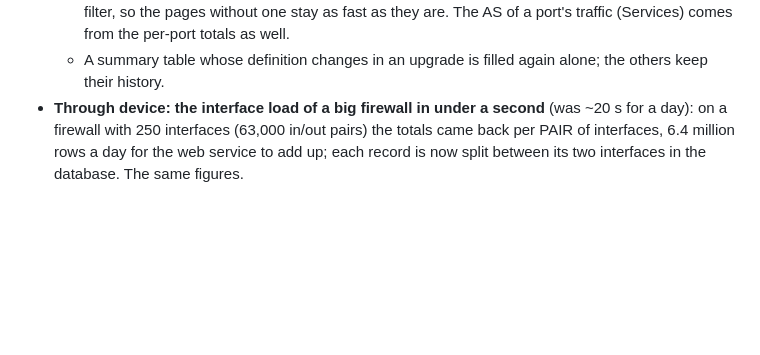
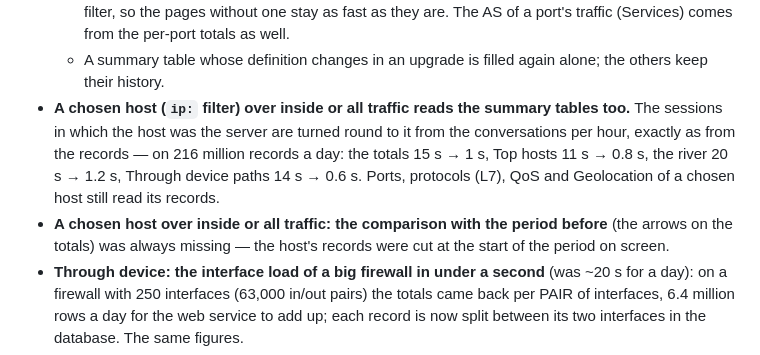
Before and after one commit to henzelis/flowtrack, a Markdown page: CHANGELOG.md, the part around the change. Drawn GitHub-style; blank space fills up the shorter version.

Commit message:
CHANGELOG: a chosen host from the rollups; its previous-period comparison
Co-Authored-By: Claude Opus 5.5 <noreply@anthropic.com>

```diff
--- a/CHANGELOG.md
+++ b/CHANGELOG.md
@@ -23,6 +23,12 @@ in Settings → General, at the bottom of every page, in the collector log and b
     too: a new hourly table of the conversations per port is read only under a port filter, so the pages without one
     stay as fast as they are. The AS of a port's traffic (Services) comes from the per-port totals as well.
   - A summary table whose definition changes in an upgrade is filled again alone; the others keep their history.
+- **A chosen host (`ip:` filter) over inside or all traffic reads the summary tables too.** The sessions in which
+  the host was the server are turned round to it from the conversations per hour, exactly as from the records — on
+  216 million records a day: the totals 15 s → 1 s, Top hosts 11 s → 0.8 s, the river 20 s → 1.2 s, Through device
+  paths 14 s → 0.6 s. Ports, protocols (L7), QoS and Geolocation of a chosen host still read its records.
+- **A chosen host over inside or all traffic: the comparison with the period before** (the arrows on the totals) was
+  always missing — the host's records were cut at the start of the period on screen.
 - **Through device: the interface load of a big firewall in under a second** (was ~20 s for a day): on a firewall
   with 250 interfaces (63,000 in/out pairs) the totals came back per PAIR of interfaces, 6.4 million rows a day for
   the web service to add up; each record is now split between its two interfaces in the database. The same figures.
```
